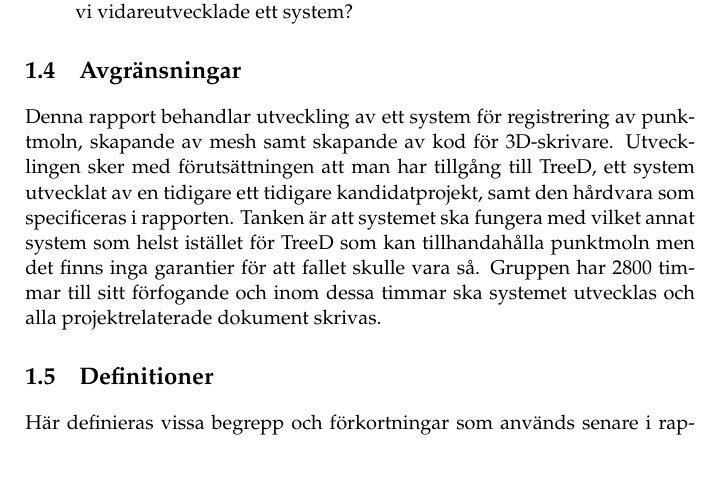
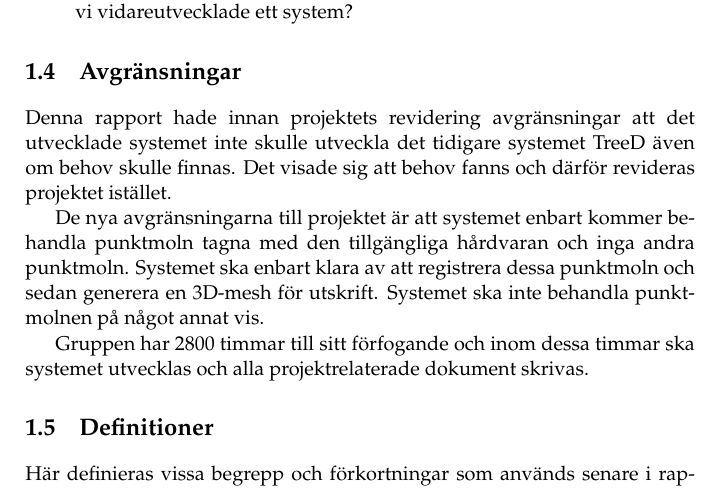
Before and after one commit to PUM-9/kandidatrapport, a LaTeX thesis (demophd.tex, which reads intro.tex): part of page 10 of 43, cut so that both start at the same text, the shorter picture padded with empty space. Compiled offline with pdfLaTeX.

Commit message:
Rewrited delimitations part

```diff
--- a/intro.tex
+++ b/intro.tex
@@ -40,8 +40,11 @@ De generella samt specifika frågeställningar som denna rapport kommer ta upp l
 
 \section{Avgränsningar}
 \label{sec:delimitations}
+Denna rapport hade innan projektets revidering avgränsningar att det utvecklade systemet inte skulle utveckla det tidigare systemet TreeD även om behov skulle finnas. Det visade sig att behov fanns och därför revideras projektet istället.
 
-Denna rapport behandlar utveckling av ett system för registrering av punktmoln, skapande av mesh samt skapande av kod för 3D-skrivare. Utvecklingen sker med förutsättningen att man har tillgång till TreeD, ett system utvecklat av en tidigare ett tidigare kandidatprojekt, samt den hårdvara som specificeras i rapporten. Tanken är att systemet ska fungera med vilket annat system som helst istället för TreeD som kan tillhandahålla punktmoln men det finns inga garantier för att fallet skulle vara så. Gruppen har 2800 timmar till sitt förfogande och inom dessa timmar ska systemet utvecklas och alla projektrelaterade dokument skrivas.
+De nya avgränsningarna till projektet är att systemet enbart kommer behandla punktmoln tagna med den tillgängliga hårdvaran och inga andra punktmoln. Systemet ska enbart klara av att registrera dessa punktmoln och sedan generera en 3D-mesh för utskrift. Systemet ska inte behandla punktmolnen på något annat vis.
+
+Gruppen har 2800 timmar till sitt förfogande och inom dessa timmar ska systemet utvecklas och alla projektrelaterade dokument skrivas.
 
 \section{Definitioner}
 \label{sec:definitions}
```
